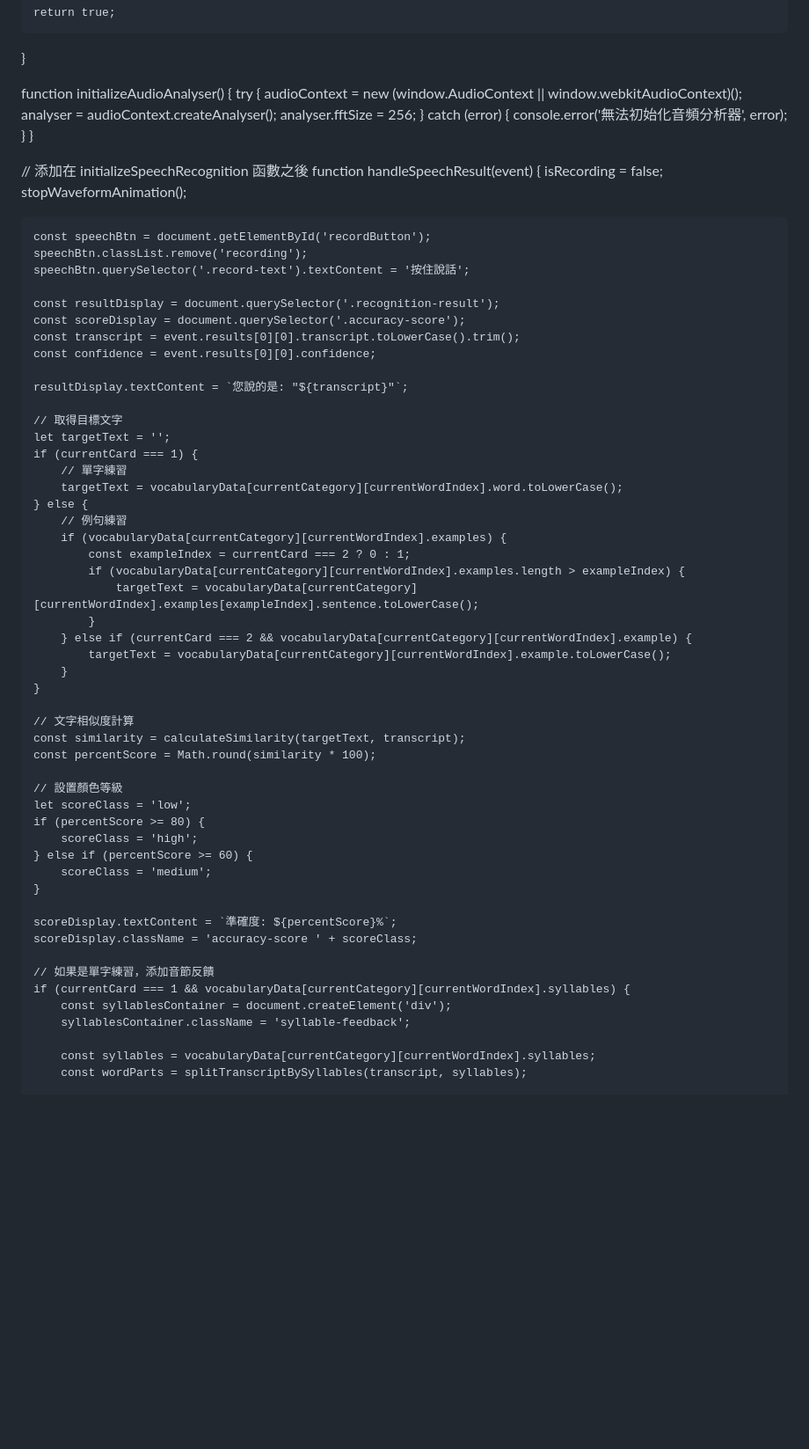
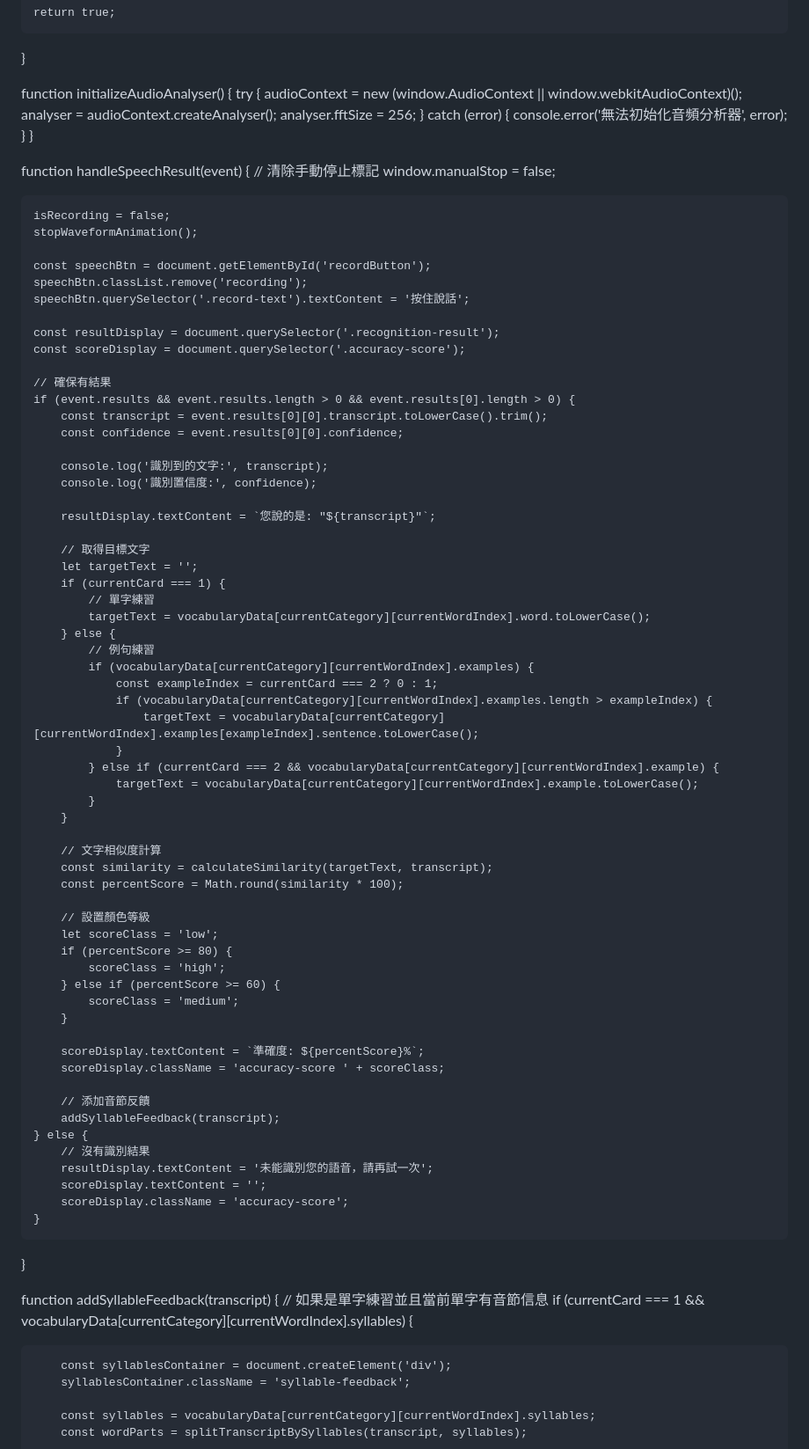
Before and after one commit to KandHscloud/pronunciation-challenge, a Markdown page: README.md, the part around one of its changes. Shown at 88% size. GitHub-like rendering; blank space fills up the shorter version.

```diff
--- a/README.md
+++ b/README.md
@@ -1317,8 +1317,10 @@ function initializeAudioAnalyser() {
     }
 }
 
-// 添加在 initializeSpeechRecognition 函數之後
 function handleSpeechResult(event) {
+    // 清除手動停止標記
+    window.manualStop = false;
+
     isRecording = false;
     stopWaveformAnimation();
 
@@ -1328,45 +1330,64 @@ function handleSpeechResult(event) {
 
     const resultDisplay = document.querySelector('.recognition-result');
     const scoreDisplay = document.querySelector('.accuracy-score');
-    const transcript = event.results[0][0].transcript.toLowerCase().trim();
-    const confidence = event.results[0][0].confidence;
-
-    resultDisplay.textContent = `您說的是: "${transcript}"`;
-
-    // 取得目標文字
-    let targetText = '';
-    if (currentCard === 1) {
-        // 單字練習
-        targetText = vocabularyData[currentCategory][currentWordIndex].word.toLowerCase();
+
+    // 確保有結果
+    if (event.results && event.results.length > 0 && event.results[0].length > 0) {
+        const transcript = event.results[0][0].transcript.toLowerCase().trim();
+        const confidence = event.results[0][0].confidence;
+
+        console.log('識別到的文字:', transcript);
+        console.log('識別置信度:', confidence);
+
+        resultDisplay.textContent = `您說的是: "${transcript}"`;
+
+        // 取得目標文字
+        let targetText = '';
+        if (currentCard === 1) {
+            // 單字練習
+            targetText = vocabularyData[currentCategory][currentWordIndex].word.toLowerCase();
+        } else {
+            // 例句練習
+            if (vocabularyData[currentCategory][currentWordIndex].examples) {
+                const exampleIndex = currentCard === 2 ? 0 : 1;
+                if (vocabularyData[currentCategory][currentWordIndex].examples.length > exampleIndex) {
+                    targetText = vocabularyData[currentCategory][currentWordIndex].examples[exampleIndex].sentence.toLowerCase();
+                }
+            } else if (currentCard === 2 && vocabularyData[currentCategory][currentWordIndex].example) {
+                targetText = vocabularyData[currentCategory][currentWordIndex].example.toLowerCase();
+            }
+        }
+
+        // 文字相似度計算
+        const similarity = calculateSimilarity(targetText, transcript);
+        const percentScore = Math.round(similarity * 100);
+
+        // 設置顏色等級
+        let scoreClass = 'low';
+        if (percentScore >= 80) {
+            scoreClass = 'high';
+        } else if (percentScore >= 60) {
+            scoreClass = 'medium';
+        }
+
+        scoreDisplay.textContent = `準確度: ${percentScore}%`;
+        scoreDisplay.className = 'accuracy-score ' + scoreClass;
+
+        // 添加音節反饋
+        addSyllableFeedback(transcript);
     } else {
-        // 例句練習
-        if (vocabularyData[currentCategory][currentWordIndex].examples) {
-            const exampleIndex = currentCard === 2 ? 0 : 1;
-            if (vocabularyData[currentCategory][currentWordIndex].examples.length > exampleIndex) {
-                targetText = vocabularyData[currentCategory][currentWordIndex].examples[exampleIndex].sentence.toLowerCase();
-            }
-        } else if (currentCard === 2 && vocabularyData[currentCategory][currentWordIndex].example) {
-            targetText = vocabularyData[currentCategory][currentWordIndex].example.toLowerCase();
-        }
-    }
-
-    // 文字相似度計算
-    const similarity = calculateSimilarity(targetText, transcript);
-    const percentScore = Math.round(similarity * 100);
-
-    // 設置顏色等級
-    let scoreClass = 'low';
-    if (percentScore >= 80) {
-        scoreClass = 'high';
-    } else if (percentScore >= 60) {
-        scoreClass = 'medium';
-    }
-
-    scoreDisplay.textContent = `準確度: ${percentScore}%`;
-    scoreDisplay.className = 'accuracy-score ' + scoreClass;
-
-    // 如果是單字練習，添加音節反饋
-    if (currentCard === 1 && vocabularyData[currentCategory][currentWordIndex].syllables) {
+        // 沒有識別結果
+        resultDisplay.textContent = '未能識別您的語音，請再試一次';
+        scoreDisplay.textContent = '';
+        scoreDisplay.className = 'accuracy-score';
+    }
+}
+
+function addSyllableFeedback(transcript) {
+    // 如果是單字練習並且當前單字有音節信息
+    if (currentCard === 1 &&
+        vocabularyData[currentCategory][currentWordIndex].syllables) {
+
         const syllablesContainer = document.createElement('div');
         syllablesContainer.className = 'syllable-feedback';
 
```
Also changed, not shown: other parts of README.md (+67 -8 lines).
